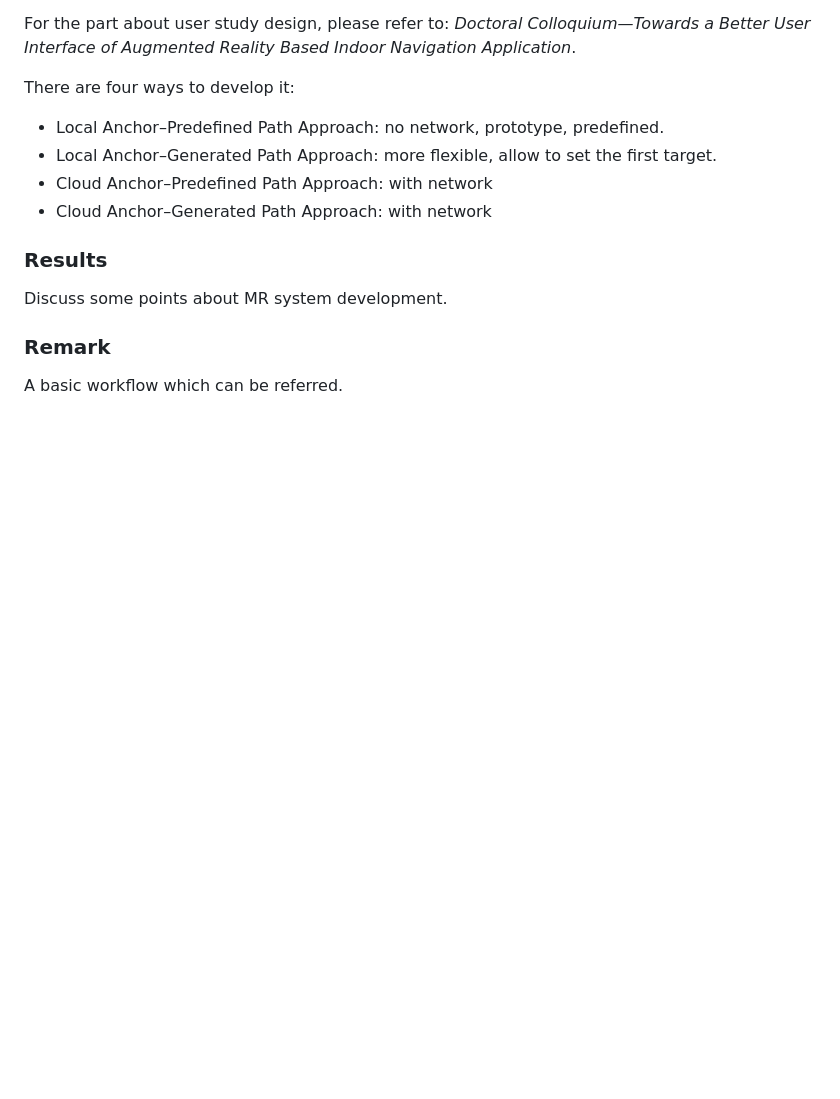
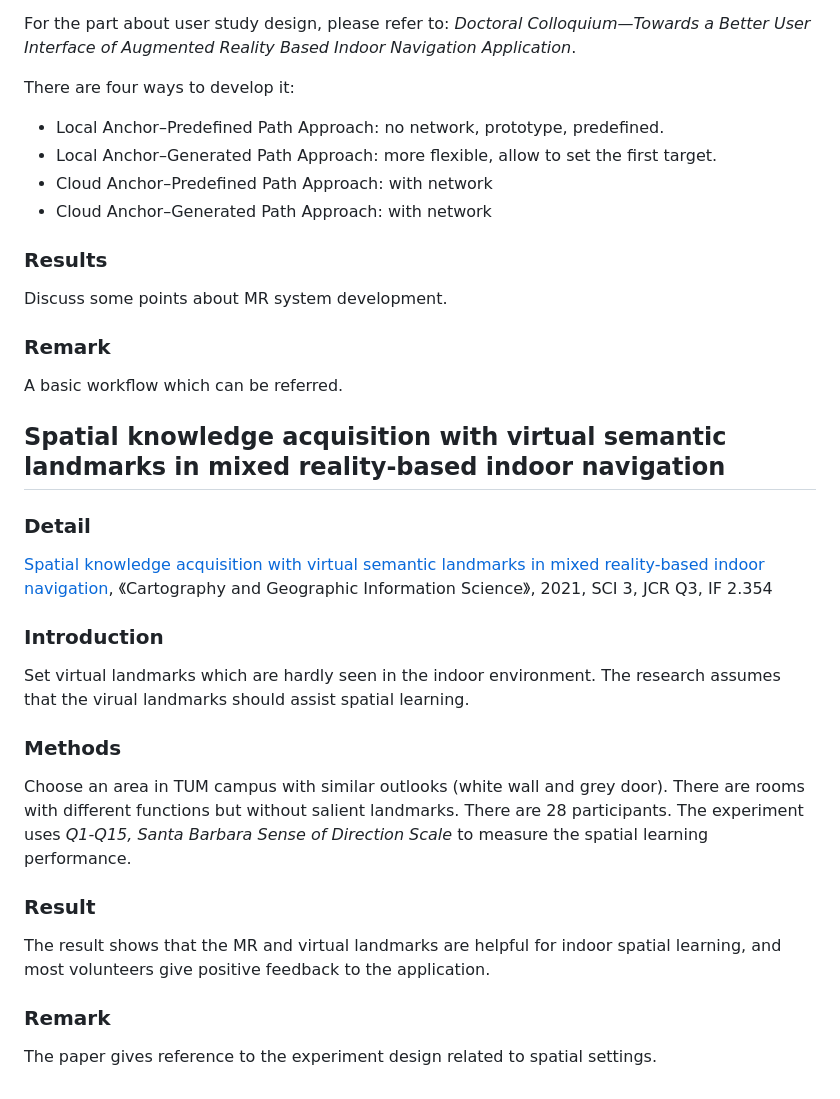
Before and after one commit to hinczhang/GraduteThesis_Master, a Markdown page: Papers/README.md, the part around the change. Drawn GitHub-style; blank space fills up the shorter version.

Commit message:
daily update

```diff
--- a/Papers/README.md
+++ b/Papers/README.md
@@ -127,3 +127,14 @@ There are four ways to develop it:
 Discuss some points about MR system development.
 ### Remark
 A basic workflow which can be referred.
+## Spatial knowledge acquisition with virtual semantic landmarks in mixed reality-based indoor navigation
+### Detail
+[Spatial knowledge acquisition with virtual semantic landmarks in mixed reality-based indoor navigation](https://github.com/hinczhang/GraduteThesis_Master/blob/main/Papers/BingLiu/Spatial%20knowledge%20acquisition%20with%20virtual%20semantic%20landmarks%20in%20mixed%20reality%20based%20indoor%20navigation.pdf), 《Cartography and Geographic Information Science》, 2021, SCI 3, JCR Q3, IF 2.354
+### Introduction
+Set virtual landmarks which are hardly seen in the indoor environment. The research assumes that the virual landmarks should assist spatial learning.
+### Methods
+Choose an area in TUM campus with similar outlooks (white wall and grey door). There are rooms with different functions but without salient landmarks. There are 28 participants. The experiment uses *Q1-Q15, Santa Barbara Sense of Direction Scale* to measure the spatial learning performance.
+### Result
+The result shows that the MR and virtual landmarks are helpful for indoor spatial learning, and most volunteers give positive feedback to the application.
+### Remark
+The paper gives reference to the experiment design related to spatial settings.
```
